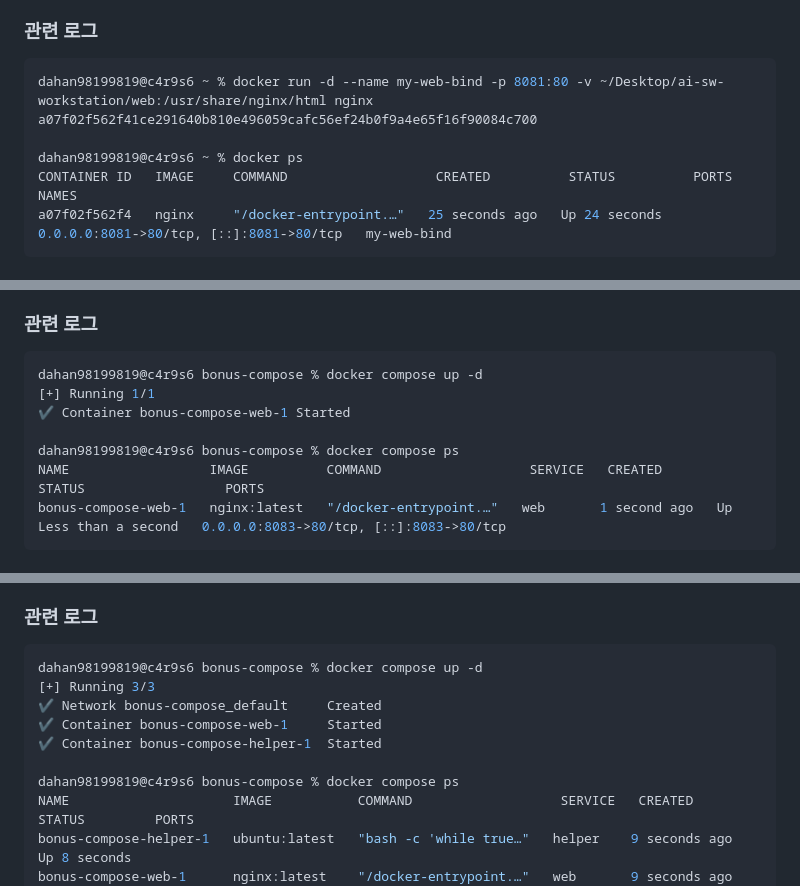
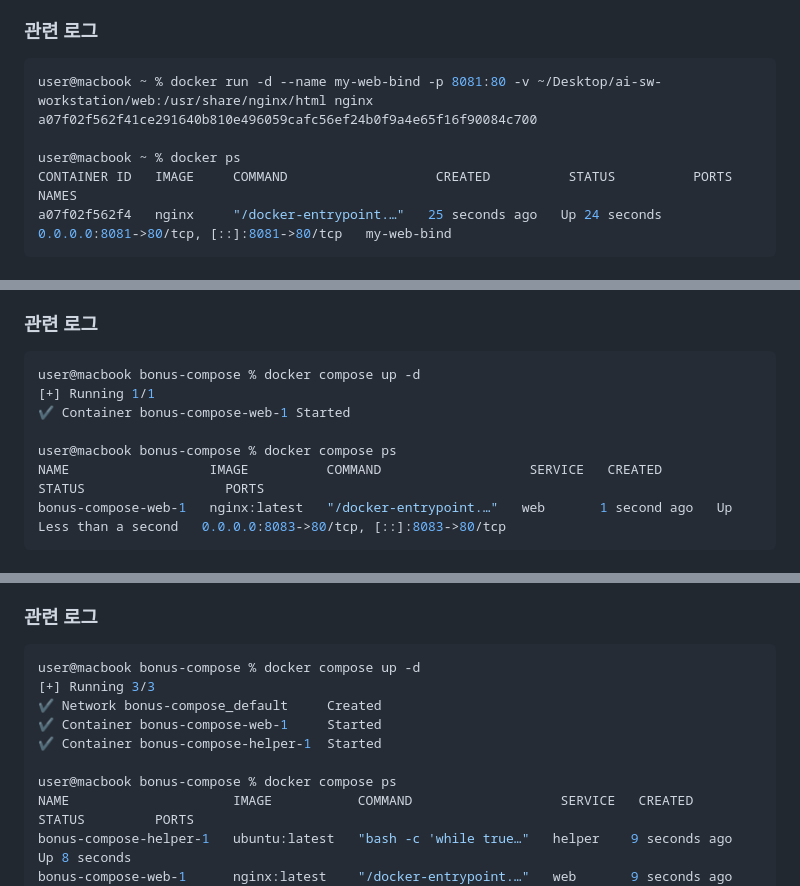
Before and after one commit to choidaehan9819/ia-codyssey, a Markdown page: README.md, 3 parts joined by grey strips. GitHub-like rendering.

````diff
--- a/README.md
+++ b/README.md
@@ -254,10 +268,10 @@ docker ps
 ### 관련 로그
 
 ```bash
-dahan98199819@c4r9s6 ~ % docker run -d --name my-web-bind -p 8081:80 -v ~/Desktop/ai-sw-workstation/web:/usr/share/nginx/html nginx
+user@macbook ~ % docker run -d --name my-web-bind -p 8081:80 -v ~/Desktop/ai-sw-workstation/web:/usr/share/nginx/html nginx
 a07f02f562f41ce291640b810e496059cafc56ef24b0f9a4e65f16f90084c700
 
-dahan98199819@c4r9s6 ~ % docker ps
+user@macbook ~ % docker ps
 CONTAINER ID   IMAGE     COMMAND                   CREATED          STATUS          PORTS                                     NAMES
 a07f02f562f4   nginx     "/docker-entrypoint.…"   25 seconds ago   Up 24 seconds   0.0.0.0:8081->80/tcp, [::]:8081->80/tcp   my-web-bind
 ```
@@ -475,11 +489,11 @@ docker compose down
 ### 관련 로그
 
 ```bash
-dahan98199819@c4r9s6 bonus-compose % docker compose up -d
+user@macbook bonus-compose % docker compose up -d
 [+] Running 1/1
 ✔ Container bonus-compose-web-1 Started
 
-dahan98199819@c4r9s6 bonus-compose % docker compose ps
+user@macbook bonus-compose % docker compose ps
 NAME                  IMAGE          COMMAND                   SERVICE   CREATED        STATUS                  PORTS
 bonus-compose-web-1   nginx:latest   "/docker-entrypoint.…"   web       1 second ago   Up Less than a second   0.0.0.0:8083->80/tcp, [::]:8083->80/tcp
 ```
@@ -523,13 +537,13 @@ docker compose down
 ### 관련 로그
 
 ```bash
-dahan98199819@c4r9s6 bonus-compose % docker compose up -d
+user@macbook bonus-compose % docker compose up -d
 [+] Running 3/3
 ✔ Network bonus-compose_default     Created
 ✔ Container bonus-compose-web-1     Started
 ✔ Container bonus-compose-helper-1  Started
 
-dahan98199819@c4r9s6 bonus-compose % docker compose ps
+user@macbook bonus-compose % docker compose ps
 NAME                     IMAGE           COMMAND                   SERVICE   CREATED         STATUS         PORTS
 bonus-compose-helper-1   ubuntu:latest   "bash -c 'while true…"   helper    9 seconds ago   Up 8 seconds
 bonus-compose-web-1      nginx:latest    "/docker-entrypoint.…"   web       9 seconds ago   Up 8 seconds   0.0.0.0:8083->80/tcp, [::]:8083->80/tcp
````
Also changed, not shown: other parts of README.md (+57 -49 lines).
